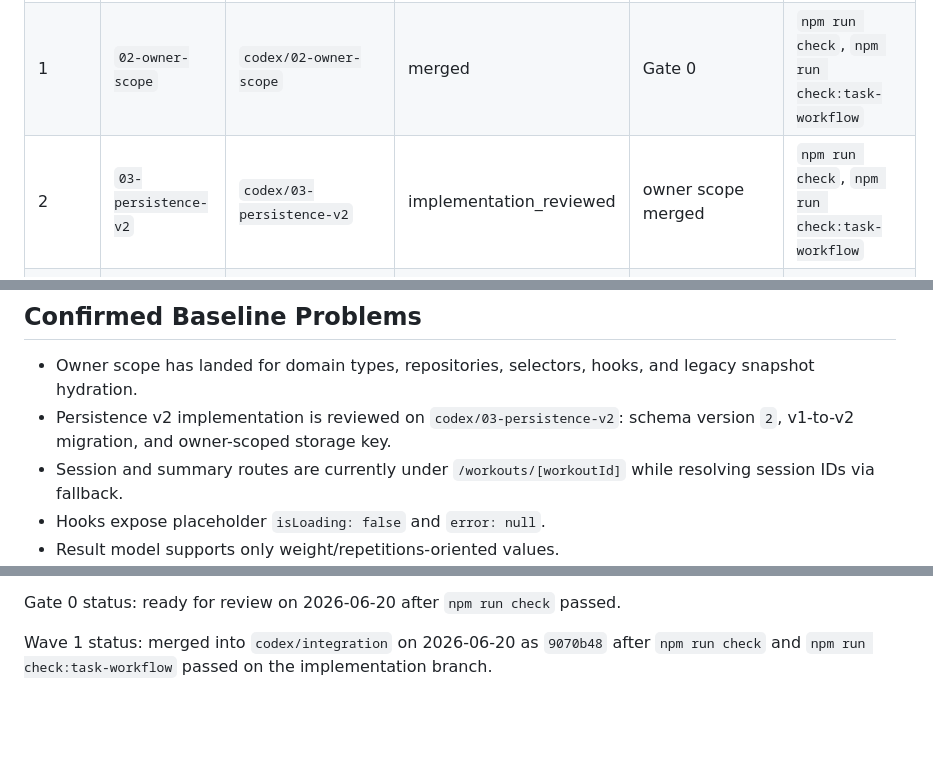
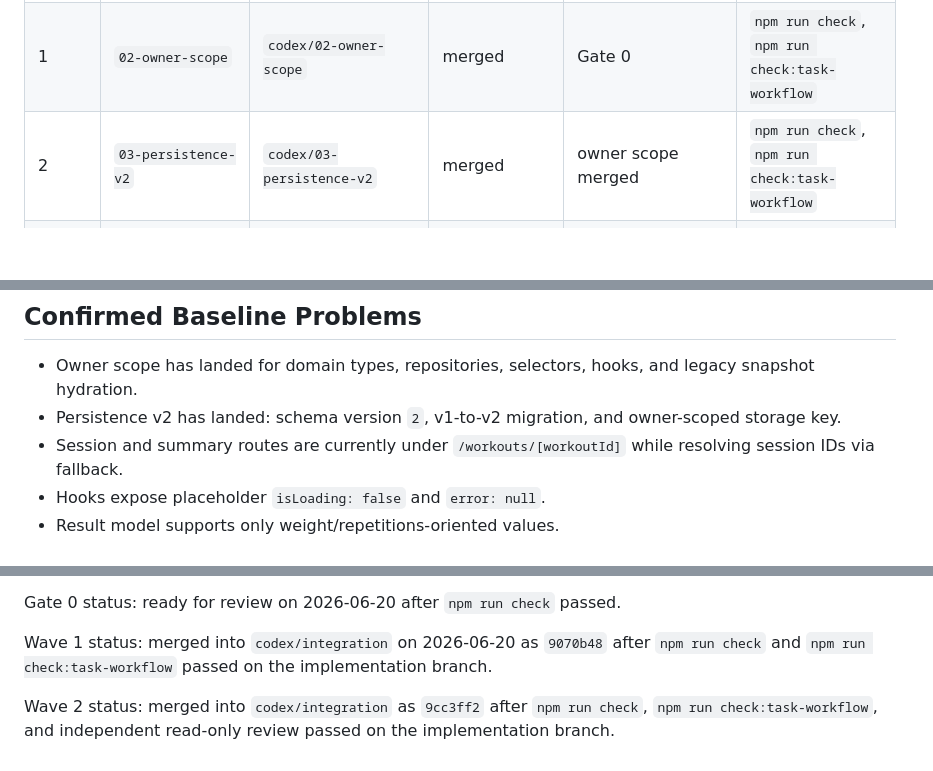
Before and after one commit to feorz1/trener, a Markdown page: docs/codex-program/roadmap.md, 3 parts joined by grey strips. Drawn GitHub-style; blank space fills up the shorter version.

Commit message:
Record persistence v2 merge gate

```diff
--- a/docs/codex-program/roadmap.md
+++ b/docs/codex-program/roadmap.md
@@ -29,7 +29,7 @@
 | --- | --- | --- | --- | --- | --- |
 | 0 | `00-orchestrator` / `01-baseline-decisions` | `codex/integration` | gate_0_ready | none | `npm run check` |
 | 1 | `02-owner-scope` | `codex/02-owner-scope` | merged | Gate 0 | `npm run check`, `npm run check:task-workflow` |
-| 2 | `03-persistence-v2` | `codex/03-persistence-v2` | implementation_reviewed | owner scope merged | `npm run check`, `npm run check:task-workflow` |
+| 2 | `03-persistence-v2` | `codex/03-persistence-v2` | merged | owner scope merged | `npm run check`, `npm run check:task-workflow` |
 | 3 | `04-session-routing` | `codex/04-session-routing` | not_started | ownership map fixed | route tests, architecture lint |
 | 4 | `05-result-types` | `codex/05-result-types` | not_started | ownership map fixed | result tests, summary tests |
 | 5 | `06-active-session` | `codex/06-active-session` | not_started | owner scope, routing/result decisions | session invariant tests |
@@ -51,7 +51,7 @@
 ## Confirmed Baseline Problems
 
 - Owner scope has landed for domain types, repositories, selectors, hooks, and legacy snapshot hydration.
-- Persistence v2 implementation is reviewed on `codex/03-persistence-v2`: schema version `2`, v1-to-v2 migration, and owner-scoped storage key.
+- Persistence v2 has landed: schema version `2`, v1-to-v2 migration, and owner-scoped storage key.
 - Session and summary routes are currently under `/workouts/[workoutId]` while resolving session IDs via fallback.
 - Hooks expose placeholder `isLoading: false` and `error: null`.
 - Result model supports only weight/repetitions-oriented values.
@@ -71,3 +71,5 @@
 Gate 0 status: ready for review on 2026-06-20 after `npm run check` passed.
 
 Wave 1 status: merged into `codex/integration` on 2026-06-20 as `9070b48` after `npm run check` and `npm run check:task-workflow` passed on the implementation branch.
+
+Wave 2 status: merged into `codex/integration` as `9cc3ff2` after `npm run check`, `npm run check:task-workflow`, and independent read-only review passed on the implementation branch.
```
Also changed, not shown: docs/codex-program/progress.md (+8 -7 lines).
